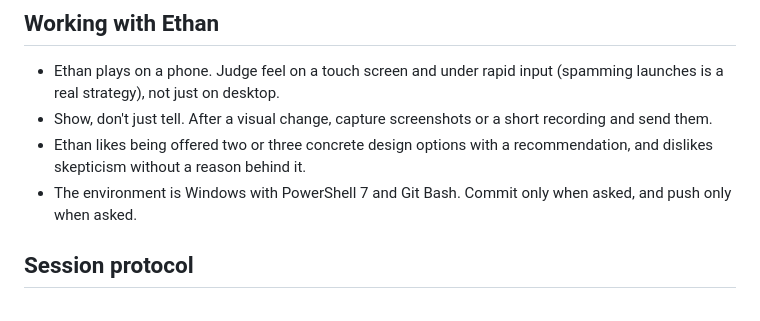
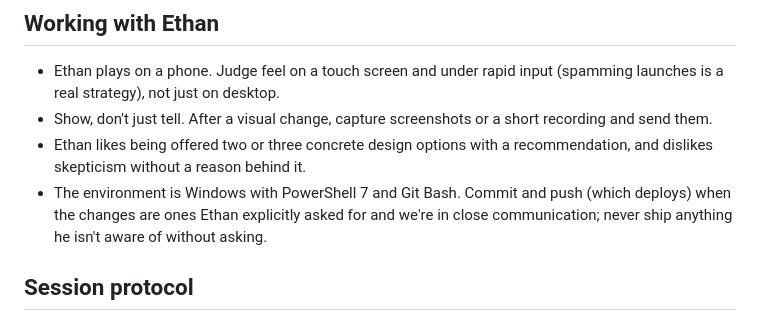
Before and after one commit to Ethan23p/contra-ethos-games, a Markdown page: CLAUDE.md, the part around the change. Rendered like a GitHub page.

Commit message:
CLAUDE.md: commit and deploy policy
Co-Authored-By: Claude Opus 5.5 <noreply@anthropic.com>

```diff
--- a/CLAUDE.md
+++ b/CLAUDE.md
@@ -57,7 +57,7 @@ The workspace layout and the reasoning behind it are in `PLAN.md` (Architecture)
 - Ethan plays on a phone. Judge feel on a touch screen and under rapid input (spamming launches is a real strategy), not just on desktop.
 - Show, don't just tell. After a visual change, capture screenshots or a short recording and send them.
 - Ethan likes being offered two or three concrete design options with a recommendation, and dislikes skepticism without a reason behind it.
-- The environment is Windows with PowerShell 7 and Git Bash. Commit only when asked, and push only when asked.
+- The environment is Windows with PowerShell 7 and Git Bash. Commit and push (which deploys) when the changes are ones Ethan explicitly asked for and we're in close communication; never ship anything he isn't aware of without asking.
 
 ## Session protocol
 
```
